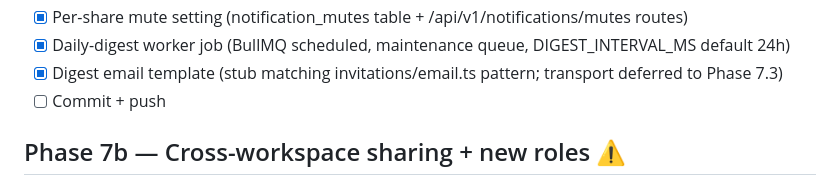
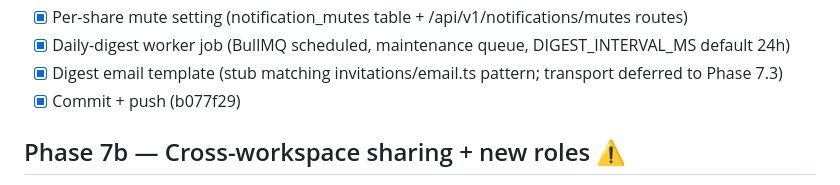
Before and after one commit to joeybuilt-official/fonto, a Markdown page: checklist.md, the part around the change. Drawn GitHub-style.

Commit message:
docs: tick 7a commit box (bd4adf5)
Co-Authored-By: Claude Opus 4.7 (1M context) <noreply@anthropic.com>

```diff
--- a/checklist.md
+++ b/checklist.md
@@ -52,7 +52,7 @@ TaskCreate while in phased-plan flow.
 - [x] Per-share mute setting (notification_mutes table + /api/v1/notifications/mutes routes)
 - [x] Daily-digest worker job (BullMQ scheduled, maintenance queue, DIGEST_INTERVAL_MS default 24h)
 - [x] Digest email template (stub matching invitations/email.ts pattern; transport deferred to Phase 7.3)
-- [ ] Commit + push
+- [x] Commit + push (b077f29)
 
 ## Phase 7b — Cross-workspace sharing + new roles ⚠
 - [x] OPERATOR GATE — C5 = **reference** (operator confirmed 2026-05-25; shared rows point at source workspace's R2 object, no duplication)
```
